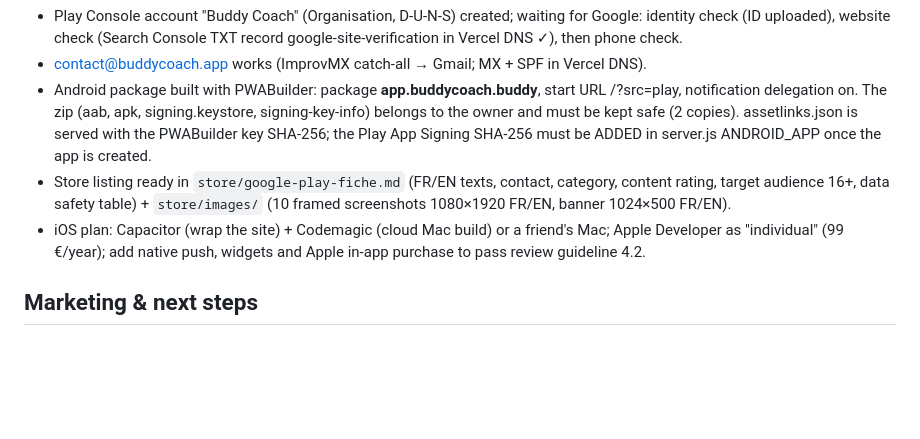
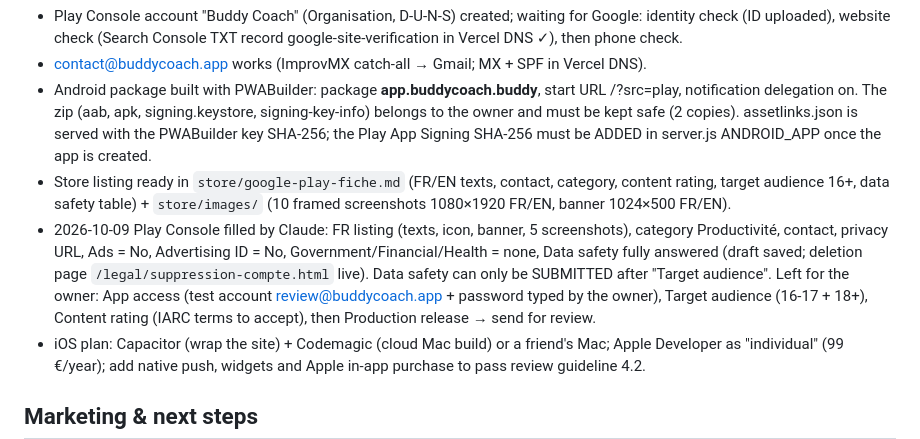
Before and after one commit to proaymenkhelifa-source/buddy, a Markdown page: PLAN.md, the part around the change. GitHub-like rendering; blank space fills up the shorter version.

Commit message:
PLAN : avancement Play Console (securite des donnees)
Co-Authored-By: Claude Opus 5.5 <noreply@anthropic.com>

```diff
--- a/PLAN.md
+++ b/PLAN.md
@@ -302,6 +302,7 @@ Known gotchas:
 - contact@buddycoach.app works (ImprovMX catch-all → Gmail; MX + SPF in Vercel DNS).
 - Android package built with PWABuilder: package **app.buddycoach.buddy**, start URL /?src=play, notification delegation on. The zip (aab, apk, signing.keystore, signing-key-info) belongs to the owner and must be kept safe (2 copies). assetlinks.json is served with the PWABuilder key SHA-256; the Play App Signing SHA-256 must be ADDED in server.js ANDROID_APP once the app is created.
 - Store listing ready in `store/google-play-fiche.md` (FR/EN texts, contact, category, content rating, target audience 16+, data safety table) + `store/images/` (10 framed screenshots 1080×1920 FR/EN, banner 1024×500 FR/EN).
+- 2026-10-09 Play Console filled by Claude: FR listing (texts, icon, banner, 5 screenshots), category Productivité, contact, privacy URL, Ads = No, Advertising ID = No, Government/Financial/Health = none, Data safety fully answered (draft saved; deletion page `/legal/suppression-compte.html` live). Data safety can only be SUBMITTED after "Target audience". Left for the owner: App access (test account review@buddycoach.app + password typed by the owner), Target audience (16-17 + 18+), Content rating (IARC terms to accept), then Production release → send for review.
 - iOS plan: Capacitor (wrap the site) + Codemagic (cloud Mac build) or a friend's Mac; Apple Developer as "individual" (99 €/year); add native push, widgets and Apple in-app purchase to pass review guideline 4.2.
 
 ## Marketing & next steps
```
